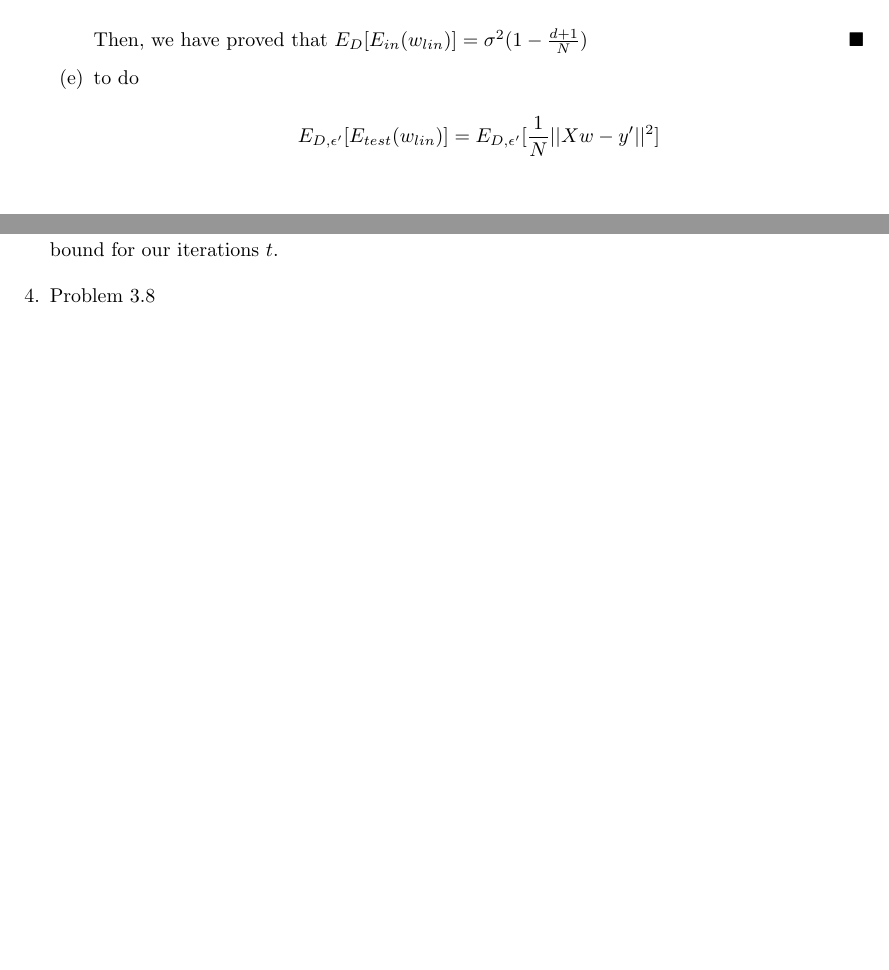
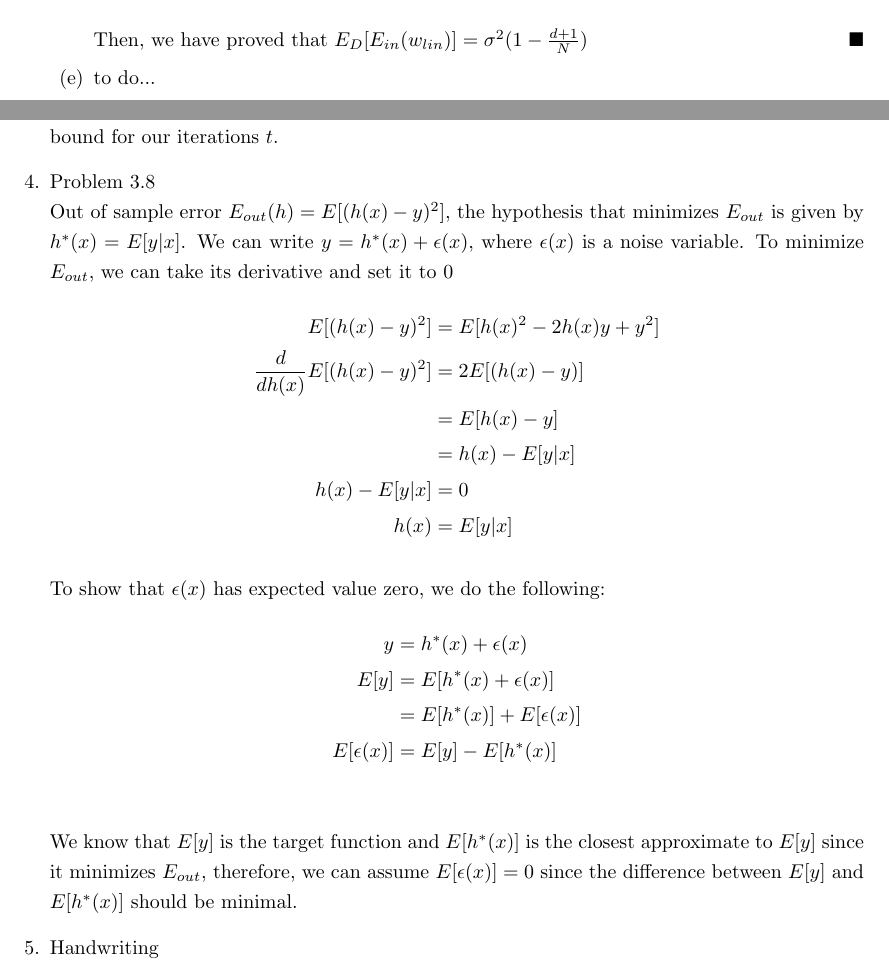
Before and after one commit to jiaweiw02/mlfd, a LaTeX problem sheet (hw6/hw6.tex): two parts of pages 2 and 4 of 6 before the commit and two parts of pages 2 and 4 of 7 after it, joined at a grey line, cut so that both start at the same text, the shorter picture padded with empty space. Compiled offline with pdfLaTeX.

Commit message:
hw6 complete

```diff
--- a/hw6/hw6.tex
+++ b/hw6/hw6.tex
@@ -80,10 +80,7 @@
 
             Then, we have proved that $E_D[E_{in}(w_{lin})] = \sigma^2 ( 1 - \frac{d + 1}{N}) \hfill\blacksquare$
 
-            \item to do
-            \begin{align*}
-                E_{D, \epsilon^\prime}[E_{test}(w_{lin})] = E_{D, \epsilon^\prime}[\frac{1}{N}||Xw - y^\prime||^2]
-            \end{align*}
+            \item to do...
 
         \end{enumerate}
 
@@ -102,7 +99,27 @@
         \end{align*}
         Our sep values increase with our $p$, so as $sep$ grows larger, $p$ grows larger, creating a smaller bound for our iterations $t$.
 
-        \item Problem 3.8
+        \item Problem 3.8\\
+        Out of sample error $E_{out}(h) = E[(h(x) - y)^2]$, the hypothesis that minimizes $E_{out}$ is given by $h^*(x) = E[y|x]$. We can write $y = h^*(x) + \epsilon (x)$, where $\epsilon (x)$ is a noise variable. To minimize $E_{out}$, we can take its derivative and set it to 0
+        \begin{align*}
+            E[(h(x) - y)^2] &= E[h(x)^2 - 2h(x)y + y^2]\\
+            \frac{d}{dh(x)}E[(h(x) - y)^2] &= 2E[(h(x) - y)]\\
+            &= E[h(x) - y]\\
+            &= h(x) - E[y|x]\\
+            h(x) - E[y|x] &= 0\\
+            h(x) &= E[y|x]
+        \end{align*}
+
+        To show that $\epsilon (x)$ has expected value zero, we do the following:
+        \begin{align*}
+            y &= h^*(x) + \epsilon (x)\\
+            E[y] &= E[h^*(x) + \epsilon (x)]\\
+            &= E[h^*(x)] + E[\epsilon (x)]\\
+            E[\epsilon(x)] &= E[y] - E[h^*(x)]\\
+        \end{align*}
+        We know that $E[y]$ is the target function and $E[h^*(x)]$ is the closest approximate to $E[y]$ since it minimizes $E_{out}$, therefore, we can assume $E[\epsilon (x)] = 0$ since the difference between $E[y]$ and $E[h^*(x)]$ should be minimal.
+
+        \item Handwriting
         \begin{enumerate}[label=(\alph*)]
             \item \includegraphics[scale=0.5]{images/3_8_1.png}\\ \includegraphics[scale=0.5]{images/3_8_5.png}
             \item I will be using symmetry and average intensity for my features, for symmetry, I will measure horizontal and vertical symmetry, and then get their difference, since $1$ has high symmetry on both vertical and horizontal, it should obtain a rather small difference compared to $5$\\[0.25in]
```
Also changed, not shown: hw6/hw6.pdf, hw6/hw6.tex (4 more changed lines), 3 other files.
